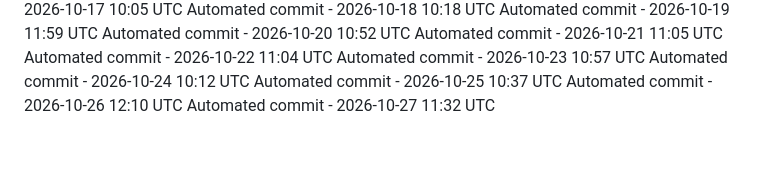
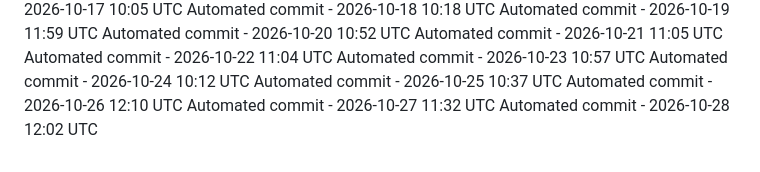
Before and after one commit to ashokvarma1188/App_ACM, a Markdown page: .towline/activity-log.md, the part around the change. GitHub-like rendering.

Commit message:
Automated daily commit

```diff
--- a/.towline/activity-log.md
+++ b/.towline/activity-log.md
@@ -85,3 +85,4 @@ Automated commit - 2026-10-24 10:12 UTC
 Automated commit - 2026-10-25 10:37 UTC
 Automated commit - 2026-10-26 12:10 UTC
 Automated commit - 2026-10-27 11:32 UTC
+Automated commit - 2026-10-28 12:02 UTC
```
